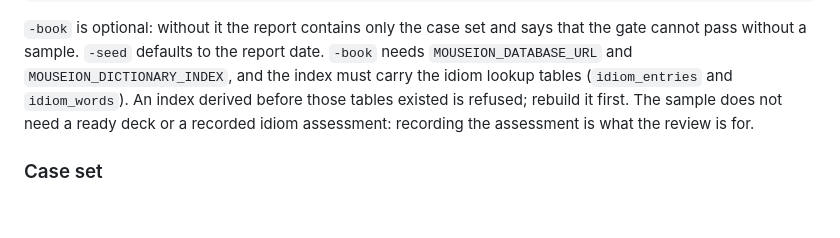
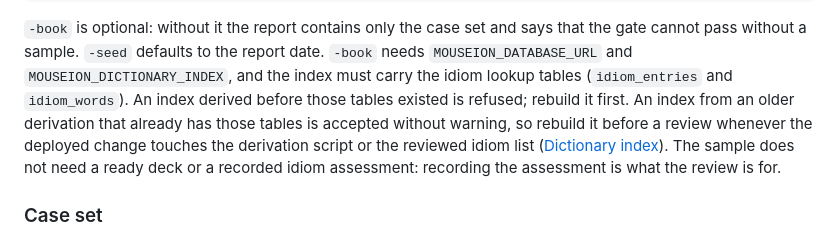
Before and after one commit to justin-hayes/mouseion, a Markdown page: doc/reviews/README.md, the part around the change. Drawn GitHub-style; blank space fills up the shorter version.

```diff
--- a/doc/reviews/README.md
+++ b/doc/reviews/README.md
@@ -158,7 +158,11 @@ go run ./cmd/glossreview -review idiom \
 that the gate cannot pass without a sample. `-seed` defaults to the report date.
 `-book` needs `MOUSEION_DATABASE_URL` and `MOUSEION_DICTIONARY_INDEX`, and the
 index must carry the idiom lookup tables (`idiom_entries` and `idiom_words`). An
-index derived before those tables existed is refused; rebuild it first. The
+index derived before those tables existed is refused; rebuild it first. An
+index from an older derivation that already has those tables is accepted
+without warning, so rebuild it before a review whenever the deployed change
+touches the derivation script or the reviewed idiom list
+([Dictionary index](../operations.md#dictionary-index)). The
 sample does not need a ready deck or a recorded idiom assessment: recording the
 assessment is what the review is for.
 
```
Also changed, not shown: doc/operations.md (+17 -6 lines), doc/reviews/idiom-review-v2-2026-11-08.md (+1 -1 lines).
